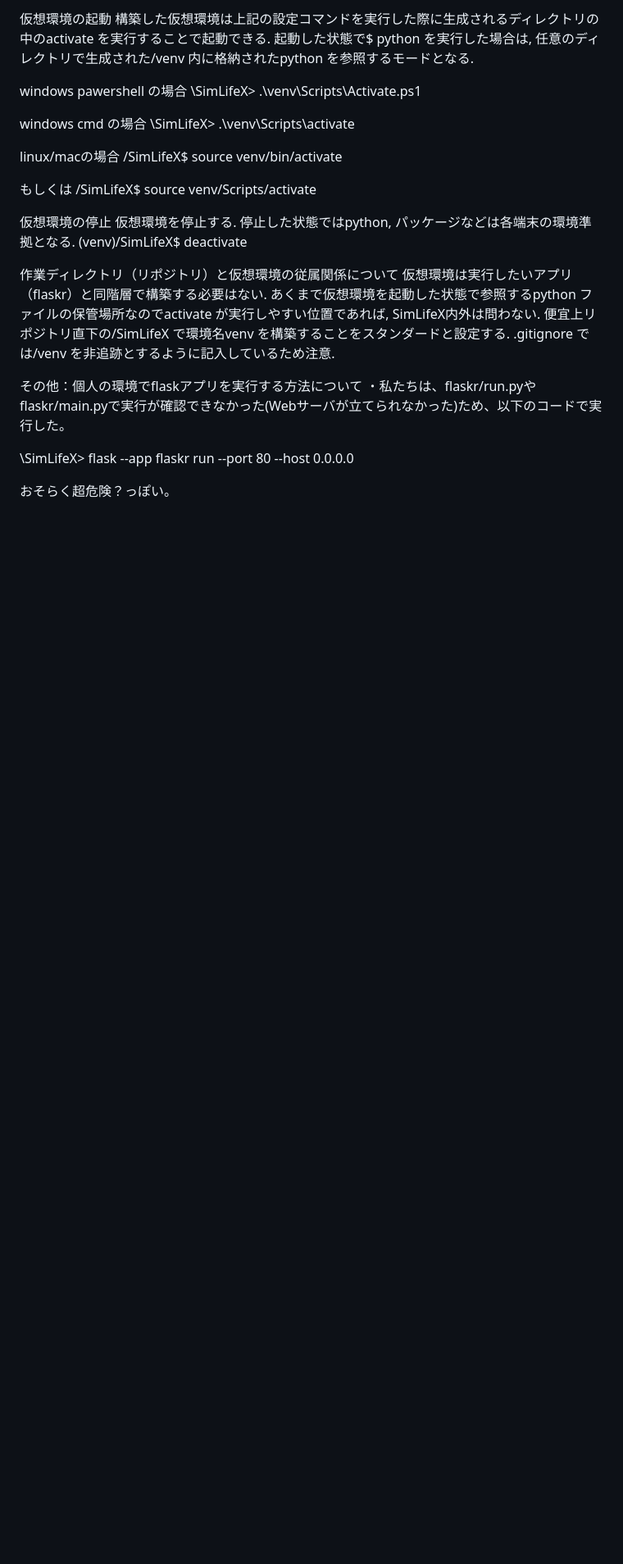
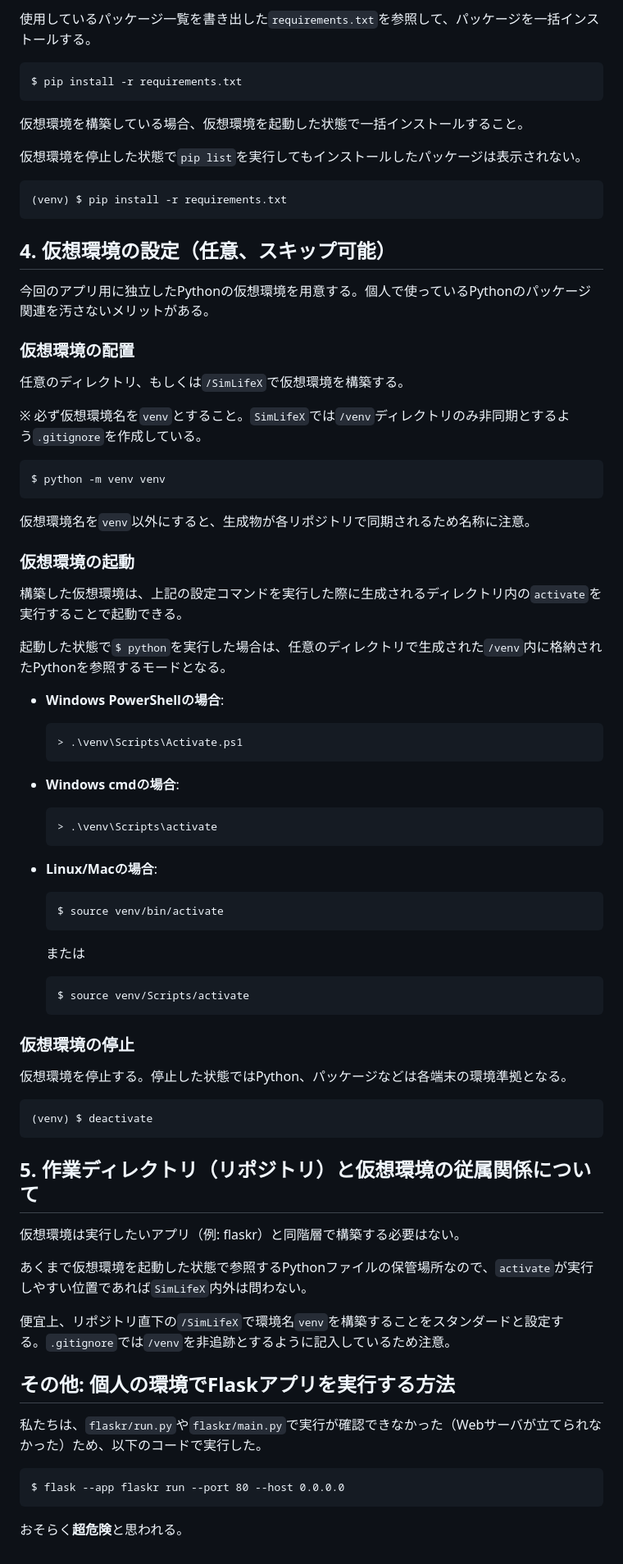
Before and after one commit to GitHub-Shota/SimLifeX, a Markdown page: README.md, the part around one of its changes. Shown at 82% size. GitHub-like rendering; blank space fills up the shorter version.

````diff
--- a/README.md
+++ b/README.md
@@ -83,30 +79,81 @@ SimLifeXでは/venv ディレクトリのみ非同期とする .gitignore を作
 
-仮想環境の起動
-構築した仮想環境は上記の設定コマンドを実行した際に生成されるディレクトリの中のactivate を実行することで起動できる. 起動した状態で$ python を実行した場合は, 任意のディレクトリで生成された/venv 内に格納されたpython を参照するモードとなる.
+使用しているパッケージ一覧を書き出した`requirements.txt`を参照して、パッケージを一括インストールする。
 
-windows pawershell の場合
-\SimLifeX> .\venv\Scripts\Activate.ps1
+```
+$ pip install -r requirements.txt
+```
 
-windows cmd の場合
-\SimLifeX> .\venv\Scripts\activate
+仮想環境を構築している場合、仮想環境を起動した状態で一括インストールすること。
 
-linux/macの場合
-/SimLifeX$ source venv/bin/activate
+仮想環境を停止した状態で`pip list`を実行してもインストールしたパッケージは表示されない。
 
-もしくは
-/SimLifeX$ source venv/Scripts/activate
+```
+(venv) $ pip install -r requirements.txt
+```
 
-仮想環境の停止
-仮想環境を停止する. 停止した状態ではpython, パッケージなどは各端末の環境準拠となる.
-(venv)/SimLifeX$ deactivate
+## 4. 仮想環境の設定（任意、スキップ可能）
 
-作業ディレクトリ（リポジトリ）と仮想環境の従属関係について
-仮想環境は実行したいアプリ（flaskr）と同階層で構築する必要はない. あくまで仮想環境を起動した状態で参照するpython ファイルの保管場所なのでactivate が実行しやすい位置であれば, SimLifeX内外は問わない. 便宜上リポジトリ直下の/SimLifeX で環境名venv を構築することをスタンダードと設定する. .gitignore では/venv を非追跡とするように記入しているため注意.
+今回のアプリ用に独立したPythonの仮想環境を用意する。個人で使っているPythonのパッケージ関連を汚さないメリットがある。
 
+### 仮想環境の配置
 
-その他：個人の環境でflaskアプリを実行する方法について
-・私たちは、flaskr/run.pyやflaskr/main.pyで実行が確認できなかった(Webサーバが立てられなかった)ため、以下のコードで実行した。
+任意のディレクトリ、もしくは`/SimLifeX`で仮想環境を構築する。
 
-\SimLifeX> flask --app flaskr run --port 80 --host 0.0.0.0
+※ 必ず仮想環境名を`venv`とすること。`SimLifeX`では`/venv`ディレクトリのみ非同期とするよう`.gitignore`を作成している。
 
-おそらく超危険？っぽい。
+```
+$ python -m venv venv
+```
+
+仮想環境名を`venv`以外にすると、生成物が各リポジトリで同期されるため名称に注意。
+
+### 仮想環境の起動
+
+構築した仮想環境は、上記の設定コマンドを実行した際に生成されるディレクトリ内の`activate`を実行することで起動できる。
+
+起動した状態で`$ python`を実行した場合は、任意のディレクトリで生成された`/venv`内に格納されたPythonを参照するモードとなる。
+
+- **Windows PowerShellの場合**:
+  ```
+  > .\venv\Scripts\Activate.ps1
+  ```
+
+- **Windows cmdの場合**:
+  ```
+  > .\venv\Scripts\activate
+  ```
+
+- **Linux/Macの場合**:
+  ```
+  $ source venv/bin/activate
+  ```
+  または
+  ```
+  $ source venv/Scripts/activate
+  ```
+
+### 仮想環境の停止
+
+仮想環境を停止する。停止した状態ではPython、パッケージなどは各端末の環境準拠となる。
+
+```
+(venv) $ deactivate
+```
+
+## 5. 作業ディレクトリ（リポジトリ）と仮想環境の従属関係について
+
+仮想環境は実行したいアプリ（例: flaskr）と同階層で構築する必要はない。
+
+あくまで仮想環境を起動した状態で参照するPythonファイルの保管場所なので、`activate`が実行しやすい位置であれば`SimLifeX`内外は問わない。
+
+便宜上、リポジトリ直下の`/SimLifeX`で環境名`venv`を構築することをスタンダードと設定する。`.gitignore`では`/venv`を非追跡とするように記入しているため注意。
+
+## その他: 個人の環境でFlaskアプリを実行する方法
+
+私たちは、`flaskr/run.py`や`flaskr/main.py`で実行が確認できなかった（Webサーバが立てられなかった）ため、以下のコードで実行した。
+
+```
+$ flask --app flaskr run --port 80 --host 0.0.0.0
+```
+
+おそらく**超危険**と思われる。
````
Also changed, not shown: other parts of README.md (+47 -51 lines).
